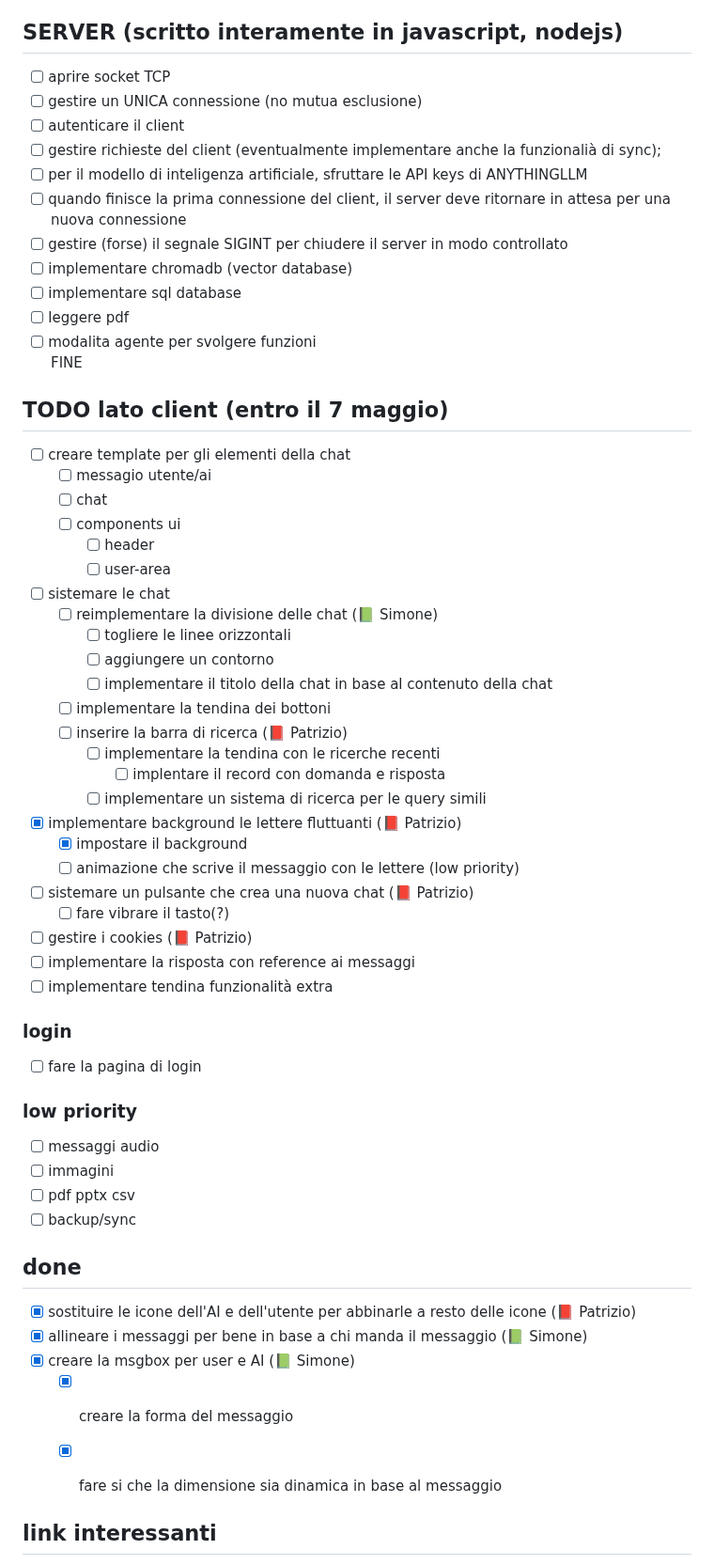
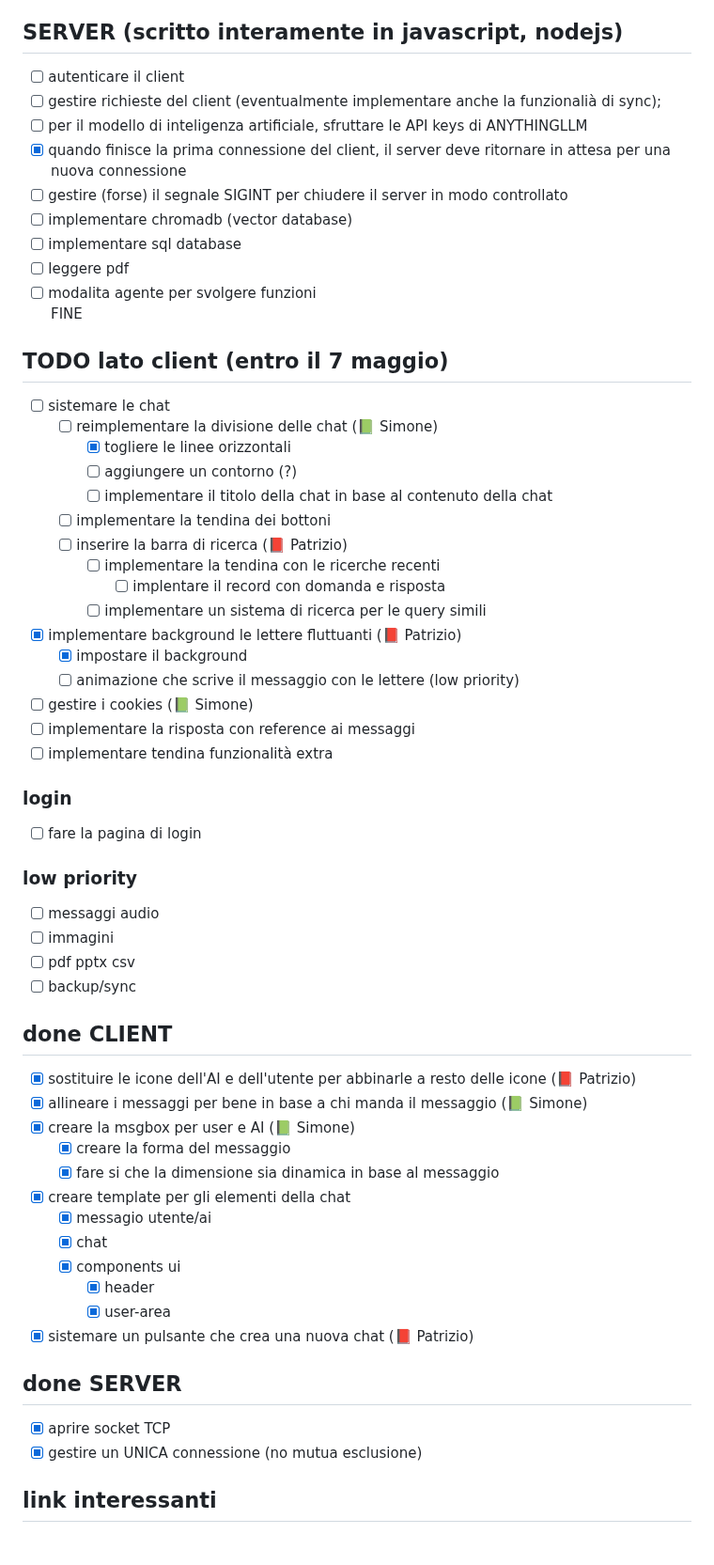
Before and after one commit to Armidon1/GPTgram, a Markdown page: README.md, the part around the change. Shown at 94% size. Drawn GitHub-style.

```diff
--- a/README.md
+++ b/README.md
@@ -14,12 +14,10 @@ a better chatGPT
 - [ ] implementare user area
 
 ## SERVER (scritto interamente in javascript, nodejs)
-- [ ] aprire socket TCP
-- [ ] gestire un UNICA connessione (no mutua esclusione)
 - [ ] autenticare il client
 - [ ] gestire richieste del client (eventualmente implementare anche la funzionalià di sync);
 - [ ] per il modello di inteligenza artificiale, sfruttare le API keys di ANYTHINGLLM
-- [ ] quando finisce la prima connessione del client, il server deve ritornare in attesa per una nuova connessione
+- [X] quando finisce la prima connessione del client, il server deve ritornare in attesa per una nuova connessione
 - [ ] gestire (forse) il segnale SIGINT per chiudere il server in modo controllato
 - [ ] implementare chromadb (vector database)
 - [ ] implementare sql database
@@ -28,16 +26,10 @@ a better chatGPT
 FINE
 
 ## TODO lato client (entro il 7 maggio)
-- [ ] creare template per gli elementi della chat
-  - [ ] messagio utente/ai
-  - [ ] chat
-  - [ ] components ui
-    - [ ] header
-    - [ ] user-area
 - [ ] sistemare le chat
   - [ ] reimplementare la divisione delle chat (📗 Simone)
-    - [ ] togliere le linee orizzontali
-    - [ ] aggiungere un contorno
+    - [X] togliere le linee orizzontali
+    - [ ] aggiungere un contorno (?)
     - [ ] implementare il titolo della chat in base al contenuto della chat
   - [ ] implementare la tendina dei bottoni
   - [ ] inserire la barra di ricerca (📕 Patrizio)
@@ -47,9 +39,7 @@ FINE
 - [X] implementare background le lettere fluttuanti (📕 Patrizio)
   - [X] impostare il background
   - [ ] animazione che scrive il messaggio con le lettere (low priority)
-- [ ] sistemare un pulsante che crea una nuova chat (📕 Patrizio)
-  - [ ] fare vibrare il tasto(?)
-- [ ] gestire i cookies (📕 Patrizio)
+- [ ] gestire i cookies (📗 Simone)
 - [ ] implementare la risposta con reference ai messaggi
 - [ ] implementare tendina funzionalità extra
 
@@ -62,13 +52,23 @@ FINE
 - [ ] pdf pptx csv
 - [ ] backup/sync
 
-## done
+## done CLIENT
 - [X] sostituire le icone dell'AI e dell'utente per abbinarle a resto delle icone (📕 Patrizio)
 - [X] allineare i messaggi per bene in base a chi manda il messaggio (📗 Simone)
 - [X] creare la msgbox per user e AI (📗 Simone)
     - [X] creare la forma del messaggio
     - [X] fare si che la dimensione sia dinamica in base al messaggio
+- [X] creare template per gli elementi della chat
+  - [X] messagio utente/ai
+  - [X] chat
+  - [X] components ui
+    - [X] header
+    - [X] user-area
+- [X] sistemare un pulsante che crea una nuova chat (📕 Patrizio)
 
+## done SERVER
+- [X] aprire socket TCP
+- [X] gestire un UNICA connessione (no mutua esclusione)
 
 ## link interessanti
 https://www.youtube.com/watch?v=p5O-_AiKD_Q&ab_channel=AllAboutAI
```
